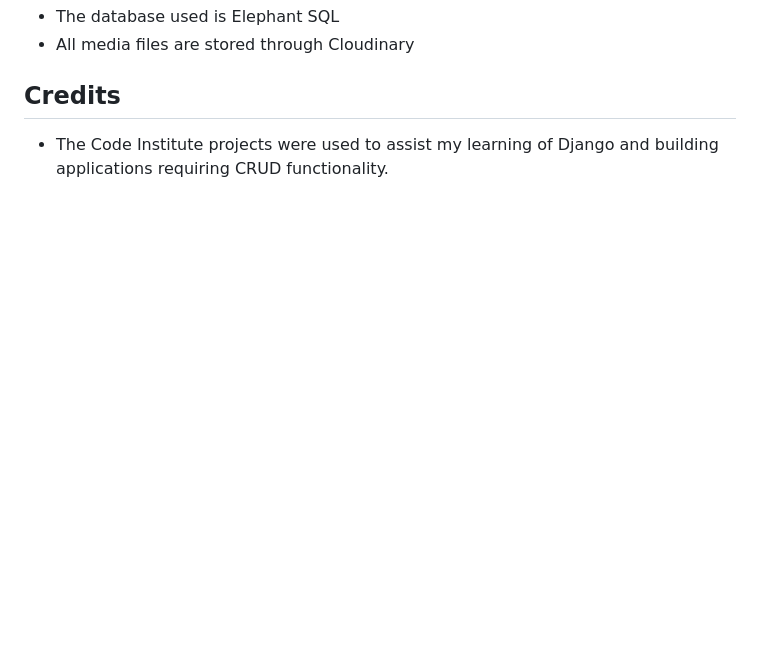
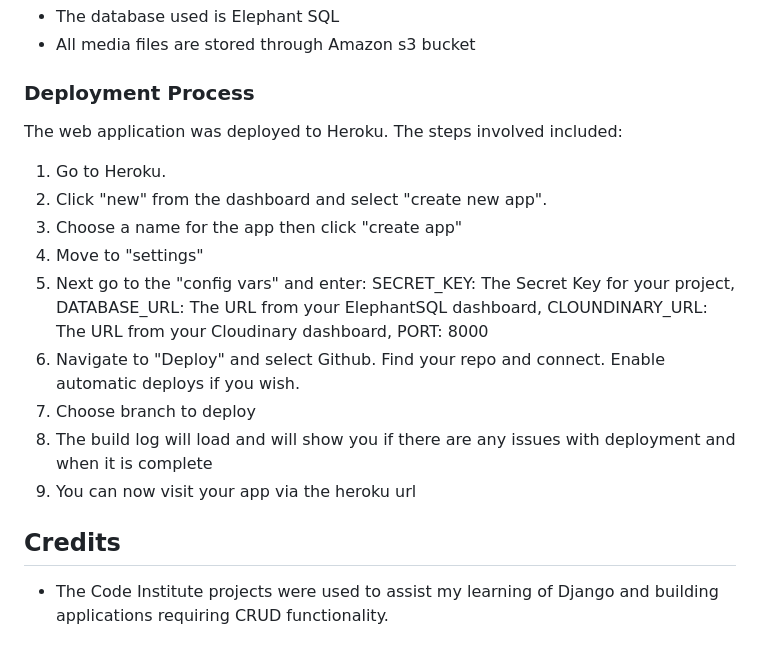
Before and after one commit to kevinolweb/dog-store-p5, a Markdown page: README.md, the part around the change printed below. Rendered like a GitHub page; blank space fills up the shorter version.

```diff
--- a/README.md
+++ b/README.md
@@ -120,5 +171,17 @@ order-history	Pass
 * The database used is Elephant SQL
-* All media files are stored through Cloudinary
+* All media files are stored through Amazon s3 bucket
+
+### Deployment Process
+The web application was deployed to Heroku. The steps involved included:
+1. Go to Heroku.
+2. Click "new" from the dashboard and select "create new app".
+3. Choose a name for the app then click "create app"
+4. Move to "settings"
+5. Next go to the  "config vars" and enter: SECRET_KEY: The Secret Key for your project, DATABASE_URL: The URL from your ElephantSQL dashboard, CLOUNDINARY_URL: The URL from your Cloudinary dashboard, PORT: 8000
+6. Navigate to "Deploy" and select Github. Find your repo and connect. Enable automatic deploys if you wish.
+7. Choose branch to deploy
+8. The build log will load and will show you if there are any issues with deployment and when it is complete
+9. You can now visit your app via the heroku url
 
 ## Credits
 * The Code Institute projects were used to assist my learning of Django and building applications requiring CRUD functionality.
```
Also changed, not shown: other parts of README.md (+68 -17 lines).
